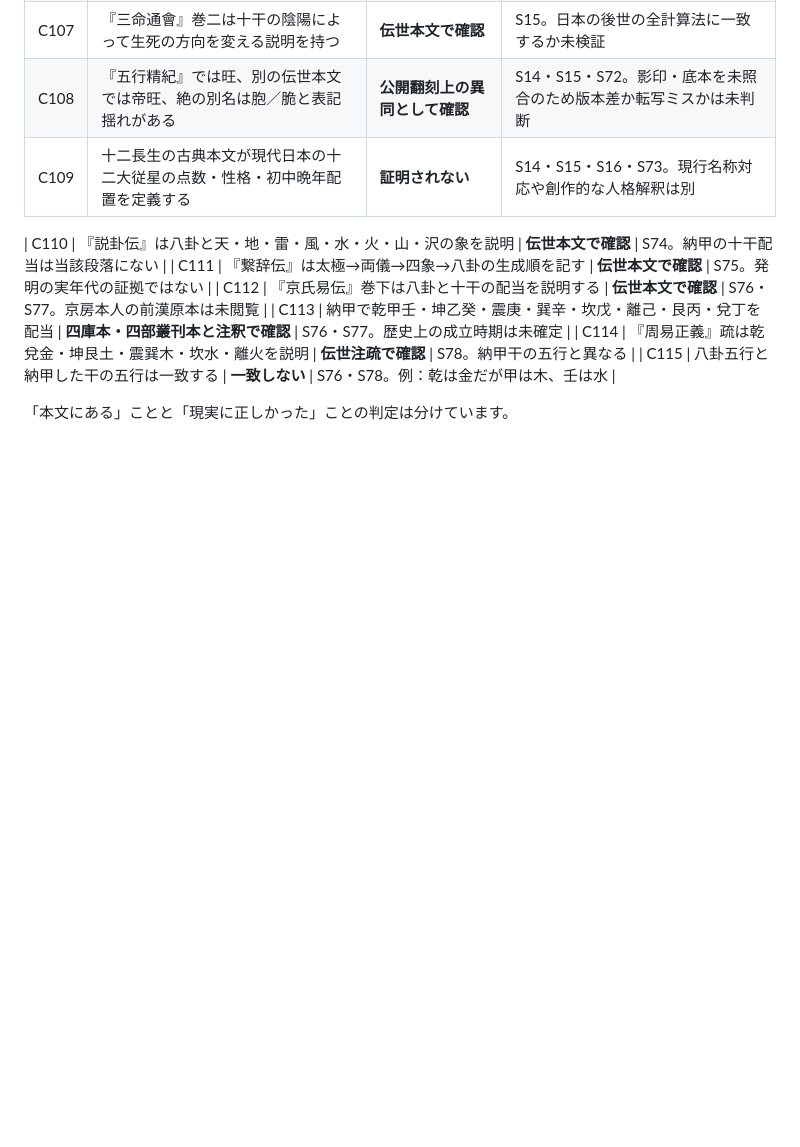
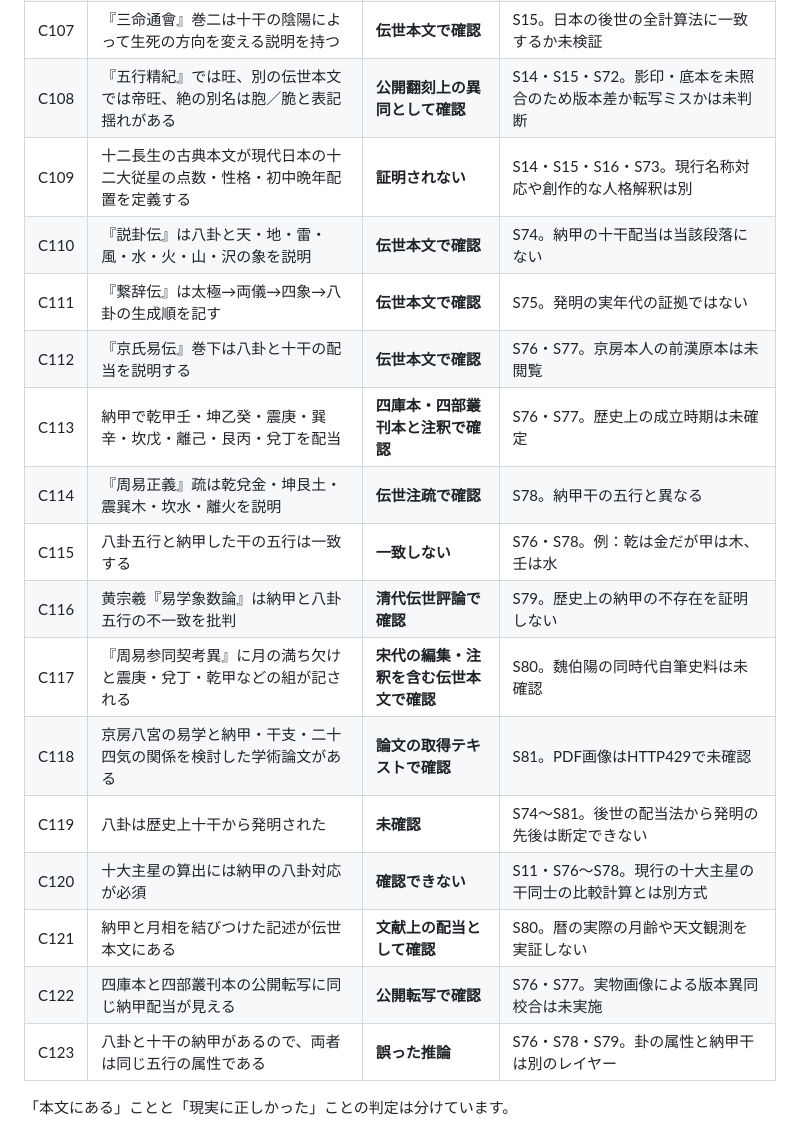
Before and after one commit to mochitadi2026-eng/sanmei-no-genryu, a Markdown page: research/claims.md, the part around the change. Drawn GitHub-style; blank space fills up the shorter version.

Commit message:
research: clarify C116-C123 later criticism, calendar and historical limits

```diff
--- a/research/claims.md
+++ b/research/claims.md
@@ -111,12 +111,19 @@
 | C107 | 『三命通會』巻二は十干の陰陽によって生死の方向を変える説明を持つ | **伝世本文で確認** | S15。日本の後世の全計算法に一致するか未検証 |
 | C108 | 『五行精紀』では旺、別の伝世本文では帝旺、絶の別名は胞／脆と表記揺れがある | **公開翻刻上の異同として確認** | S14・S15・S72。影印・底本を未照合のため版本差か転写ミスかは未判断 |
 | C109 | 十二長生の古典本文が現代日本の十二大従星の点数・性格・初中晩年配置を定義する | **証明されない** | S14・S15・S16・S73。現行名称対応や創作的な人格解釈は別 |
-
 | C110 | 『説卦伝』は八卦と天・地・雷・風・水・火・山・沢の象を説明 | **伝世本文で確認** | S74。納甲の十干配当は当該段落にない |
 | C111 | 『繋辞伝』は太極→両儀→四象→八卦の生成順を記す | **伝世本文で確認** | S75。発明の実年代の証拠ではない |
 | C112 | 『京氏易伝』巻下は八卦と十干の配当を説明する | **伝世本文で確認** | S76・S77。京房本人の前漢原本は未閲覧 |
 | C113 | 納甲で乾甲壬・坤乙癸・震庚・巽辛・坎戊・離己・艮丙・兌丁を配当 | **四庫本・四部叢刊本と注釈で確認** | S76・S77。歴史上の成立時期は未確定 |
 | C114 | 『周易正義』疏は乾兌金・坤艮土・震巽木・坎水・離火を説明 | **伝世注疏で確認** | S78。納甲干の五行と異なる |
 | C115 | 八卦五行と納甲した干の五行は一致する | **一致しない** | S76・S78。例：乾は金だが甲は木、壬は水 |
+| C116 | 黄宗羲『易学象数論』は納甲と八卦五行の不一致を批判 | **清代伝世評論で確認** | S79。歴史上の納甲の不存在を証明しない |
+| C117 | 『周易参同契考異』に月の満ち欠けと震庚・兌丁・乾甲などの組が記される | **宋代の編集・注釈を含む伝世本文で確認** | S80。魏伯陽の同時代自筆史料は未確認 |
+| C118 | 京房八宮の易学と納甲・干支・二十四気の関係を検討した学術論文がある | **論文の取得テキストで確認** | S81。PDF画像はHTTP429で未確認 |
+| C119 | 八卦は歴史上十干から発明された | **未確認** | S74～S81。後世の配当法から発明の先後は断定できない |
+| C120 | 十大主星の算出には納甲の八卦対応が必須 | **確認できない** | S11・S76～S78。現行の十大主星の干同士の比較計算とは別方式 |
+| C121 | 納甲と月相を結びつけた記述が伝世本文にある | **文献上の配当として確認** | S80。暦の実際の月齢や天文観測を実証しない |
+| C122 | 四庫本と四部叢刊本の公開転写に同じ納甲配当が見える | **公開転写で確認** | S76・S77。実物画像による版本異同校合は未実施 |
+| C123 | 八卦と十干の納甲があるので、両者は同じ五行の属性である | **誤った推論** | S76・S78・S79。卦の属性と納甲干は別のレイヤー |
 
 「本文にある」ことと「現実に正しかった」ことの判定は分けています。
```
